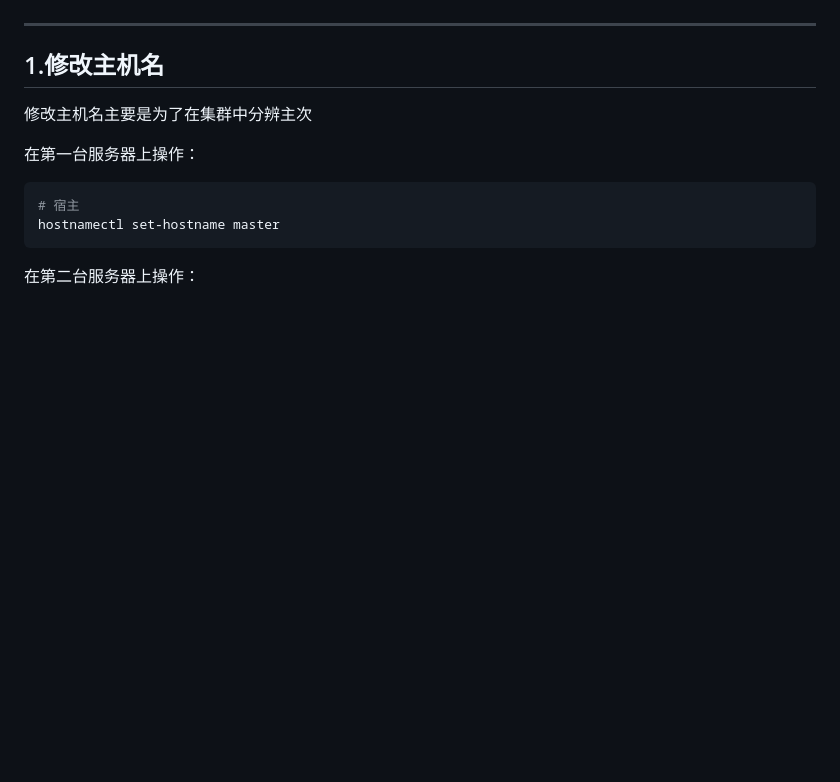
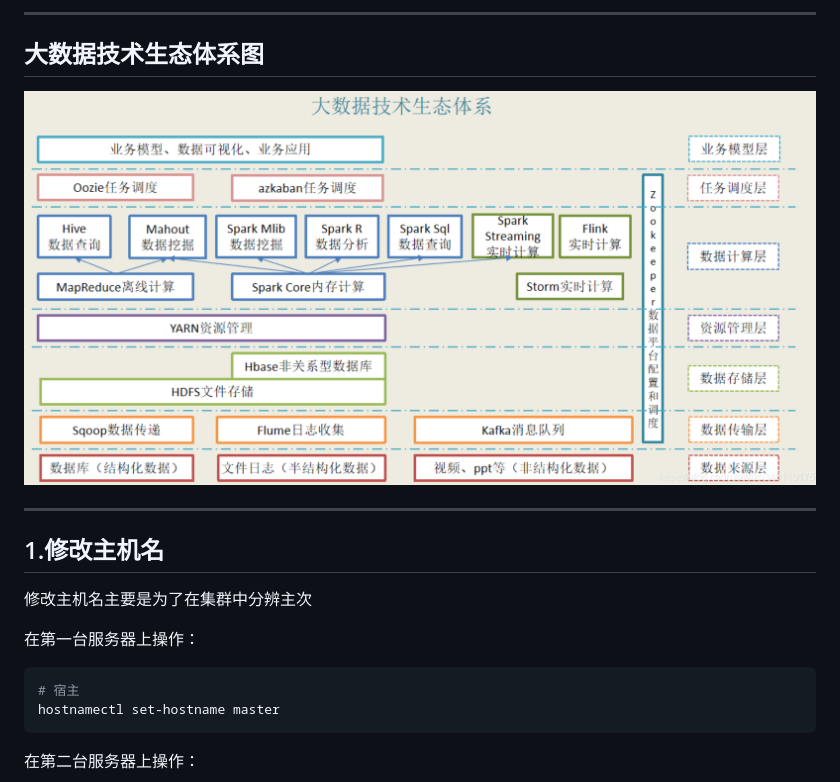
Before and after one commit to AmzGrainRain/Documents, a Markdown page: hadoop/README.md, the part around one of its changes. Drawn GitHub-style; pictures changed too: hadoop/images/overview_3.png (added); blank space fills up the shorter version.

```diff
--- a/hadoop/README.md
+++ b/hadoop/README.md
@@ -15,3 +43,7 @@
+---
+
+## 大数据技术生态体系图
+![System](./images/overview_3.png)
 
 ---
 
```
Also changed, not shown: other parts of hadoop/README.md (+28 -0 lines), kafka/README.md (+3 -3 lines), hadoop/images/overview_1.png (added), hadoop/images/overview_2.png (added).
